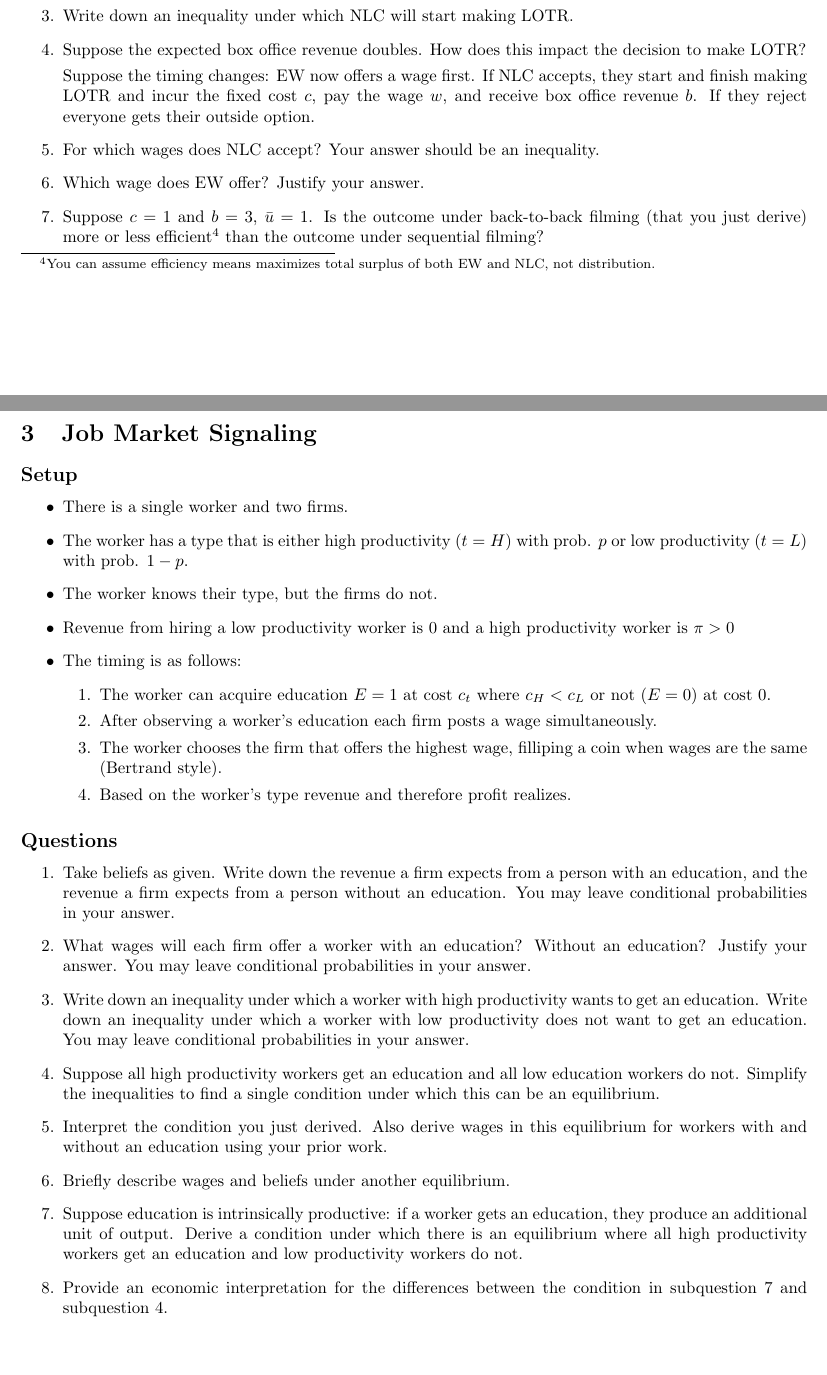
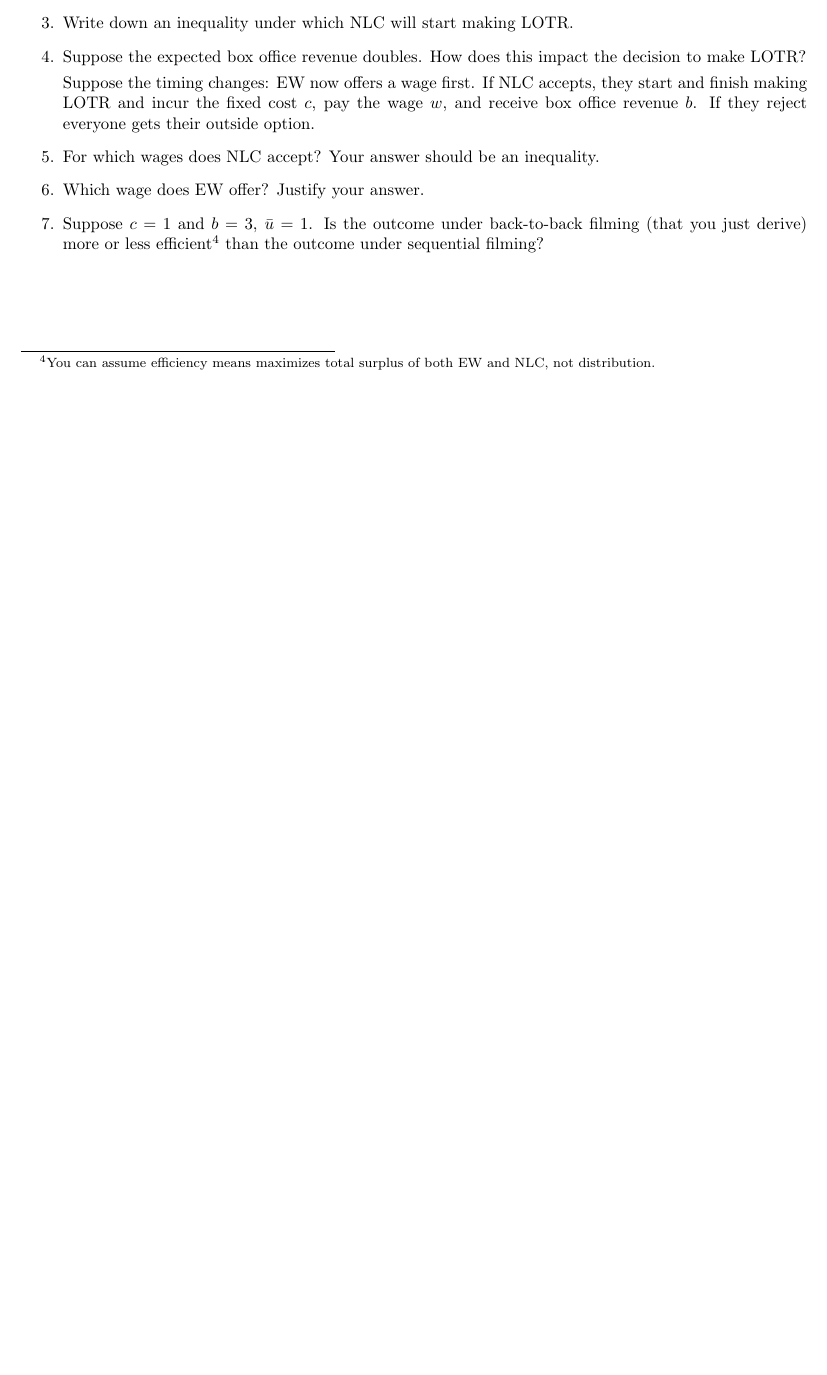
Before and after one commit to jakekohlhepp/comp_orgs_490, a LaTeX document (ps4.tex): two parts of pages 2 and 3 of 3 before the commit and part of page 2 of 2 after it, the two joined at a grey line, cut so that both start at the same text, the shorter picture padded with empty space. Compiled offline with pdfLaTeX.

Commit message:
Update ps4.

```diff
--- a/ps4.tex
+++ b/ps4.tex
@@ -93,64 +93,64 @@
 
 \end{enumerate}
 
-\section{Job Market Signaling}
+% \section{Job Market Signaling}
 
-\subsection*{Setup}
-\begin{itemize}
-    \item There is a single worker and two firms.
-    \item The worker has a type that is either high productivity ($t=H$) with prob. $p$ or low productivity ($t=L$) with prob. $1-p$.
-    \item The worker knows their type, but the firms do not.
-    \item Revenue from hiring a low productivity worker is 0 and a high productivity worker is $\pi>0$
-    \item The timing is as follows:
-    \begin{enumerate}
-        \item The worker can acquire education $E=1$ at cost $c_t$ where $c_H<c_L$ or not ($E=0$) at cost 0.
-        \item After observing a worker's education each firm posts a wage simultaneously.
-        \item The worker chooses the firm that offers the highest wage, filliping a coin when wages are the same (Bertrand style).
-        \item Based on the worker's type revenue and therefore profit realizes.
-    \end{enumerate}
-\end{itemize}
+% \subsection*{Setup}
+% \begin{itemize}
+%     \item There is a single worker and two firms.
+%     \item The worker has a type that is either high productivity ($t=H$) with prob. $p$ or low productivity ($t=L$) with prob. $1-p$.
+%     \item The worker knows their type, but the firms do not.
+%     \item Revenue from hiring a low productivity worker is 0 and a high productivity worker is $\pi>0$
+%     \item The timing is as follows:
+%     \begin{enumerate}
+%         \item The worker can acquire education $E=1$ at cost $c_t$ where $c_H<c_L$ or not ($E=0$) at cost 0.
+%         \item After observing a worker's education each firm posts a wage simultaneously.
+%         \item The worker chooses the firm that offers the highest wage, filliping a coin when wages are the same (Bertrand style).
+%         \item Based on the worker's type revenue and therefore profit realizes.
+%     \end{enumerate}
+% \end{itemize}
 
-\subsection*{Questions}
+% \subsection*{Questions}
 
-\begin{enumerate}
+% \begin{enumerate}
 
-    \item Take beliefs as given. Write down the revenue a firm expects from a person with an education, and the revenue a firm expects from a person without an education. You may leave conditional probabilities in your answer.
+%     \item Take beliefs as given. Write down the revenue a firm expects from a person with an education, and the revenue a firm expects from a person without an education. You may leave conditional probabilities in your answer.
 
 
 
 
-    \item What wages will each firm offer a worker with an education? Without an education? Justify your answer. You may leave conditional probabilities in your answer.
+%     \item What wages will each firm offer a worker with an education? Without an education? Justify your answer. You may leave conditional probabilities in your answer.
 
 
 
-    \item Write down an inequality under which a worker with high productivity wants to get an education. Write down an inequality under which a worker with low productivity does not want to get an education. You may leave conditional probabilities in your answer.
+%     \item Write down an inequality under which a worker with high productivity wants to get an education. Write down an inequality under which a worker with low productivity does not want to get an education. You may leave conditional probabilities in your answer.
 
 
 
-    \item Suppose all high productivity workers get an education and all low education workers do not. Simplify the inequalities to find a single condition under which this can be an equilibrium.
+%     \item Suppose all high productivity workers get an education and all low education workers do not. Simplify the inequalities to find a single condition under which this can be an equilibrium.
 
 
-    \item Interpret the condition you just derived. Also derive wages in this equilibrium for workers with and without an education using your prior work.
+%     \item Interpret the condition you just derived. Also derive wages in this equilibrium for workers with and without an education using your prior work.
 
 
 
-    \item Briefly describe wages and beliefs under another equilibrium.
+%     \item Briefly describe wages and beliefs under another equilibrium.
 
 
 
 
 
-    \item Suppose education is intrinsically productive: if a worker gets an education, they produce an additional unit of output. Derive a condition under which there is an equilibrium where all high productivity workers get an education and low productivity workers do not.
+%     \item Suppose education is intrinsically productive: if a worker gets an education, they produce an additional unit of output. Derive a condition under which there is an equilibrium where all high productivity workers get an education and low productivity workers do not.
 
 
 
-\item Provide an economic interpretation for the differences between the condition in subquestion 7 and subquestion 4.
+% \item Provide an economic interpretation for the differences between the condition in subquestion 7 and subquestion 4.
 
 
 
 
 
-\end{enumerate}
+% \end{enumerate}
 
 
 \end{document}
```
Also changed, not shown: boardwork_lecture16_knowledge.tex (+5 -5 lines), boardwork_lecture10.pdf, boardwork_lecture11.pdf, boardwork_lecture12.pdf, boardwork_lecture13.pdf, boardwork_lecture15.pdf, boardwork_lecture16_knowledge.pdf, boardwork_lecture18.pdf, boardwork_lecture20.pdf, boardwork_lecture4.pdf, boardwork_lecture7.pdf, boardwork_lecture8.pdf, boardwork_lecture_1.pdf, boardwork_lecture_2.pdf, 28 more files, 5 other files.
